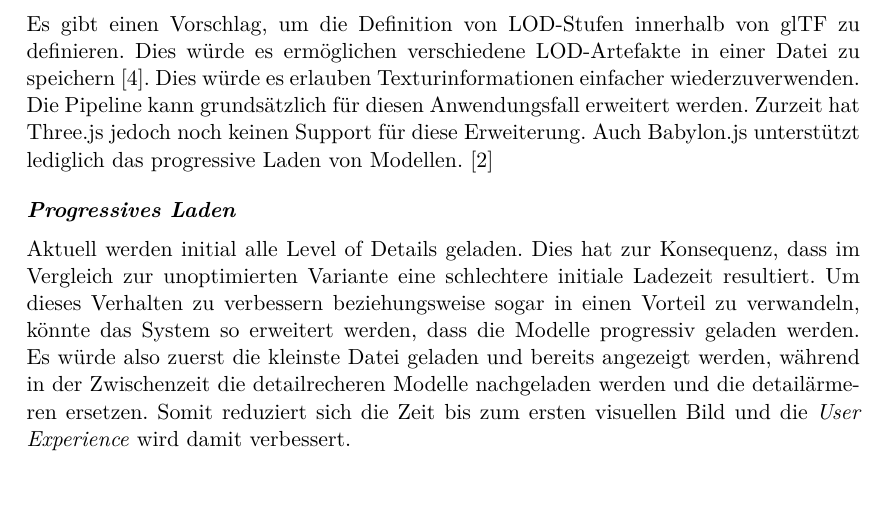
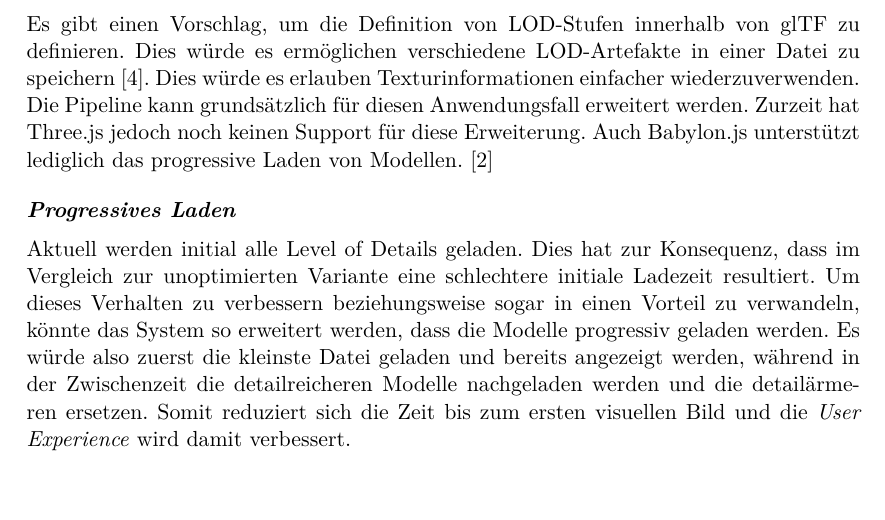
Before and after one commit to kreativwebdesign/lode, a LaTeX document (documentation/report/doc.tex, which reads documentation/report/parts/diskussion_ausblick.tex): part of page 45 of 54, cut so that both start at the same text. Compiled offline with pdfLaTeX; a missing bibliography style is replaced by a similar one.

Commit message:
gramstuckly

```diff
--- a/documentation/report/parts/diskussion_ausblick.tex
+++ b/documentation/report/parts/diskussion_ausblick.tex
@@ -39,7 +39,7 @@ Es gibt einen Vorschlag, um die Definition von LOD-Stufen innerhalb von glTF zu
 Zurzeit hat Three.js jedoch noch keinen Support für diese Erweiterung. Auch Babylon.js unterstützt lediglich das progressive Laden von Modellen. \cite{babylonProgressiveLoading}
 
 \paragraph{Progressives Laden}
-Aktuell werden initial alle Level of Details geladen. Dies hat zur Konsequenz, dass im Vergleich zur unoptimierten Variante eine schlechtere initiale Ladezeit resultiert. Um dieses Verhalten zu verbessern beziehungsweise sogar in einen Vorteil zu verwandeln, könnte das System so erweitert werden, dass die Modelle progressiv geladen werden. Es würde also zuerst die kleinste Datei geladen und bereits angezeigt werden, während in der Zwischenzeit die detailrecheren Modelle nachgeladen werden und die detailärmeren ersetzen. Somit reduziert sich die Zeit bis zum ersten visuellen Bild und die \e{User Experience} wird damit verbessert.
+Aktuell werden initial alle Level of Details geladen. Dies hat zur Konsequenz, dass im Vergleich zur unoptimierten Variante eine schlechtere initiale Ladezeit resultiert. Um dieses Verhalten zu verbessern beziehungsweise sogar in einen Vorteil zu verwandeln, könnte das System so erweitert werden, dass die Modelle progressiv geladen werden. Es würde also zuerst die kleinste Datei geladen und bereits angezeigt werden, während in der Zwischenzeit die detailreicheren Modelle nachgeladen werden und die detailärmeren ersetzen. Somit reduziert sich die Zeit bis zum ersten visuellen Bild und die \e{User Experience} wird damit verbessert.
 
 \paragraph{Levelwahl während Laufzeit}
 Die optimale Wahl des Levels kann stark von der Laufzeitumgebung abhängig sein. So sollte zum Beispiel auf mobilen Geräten früher ein einfacheres Modell angezeigt werden als auf leistungsstarken Geräten. Ein weiterer Faktor ist die Auflösung: Bei Geräten mit niedriger Auflösung kann früher gewechselt werden, da die visuellen Unterschiede zum Original weniger auffällig sind.
```
